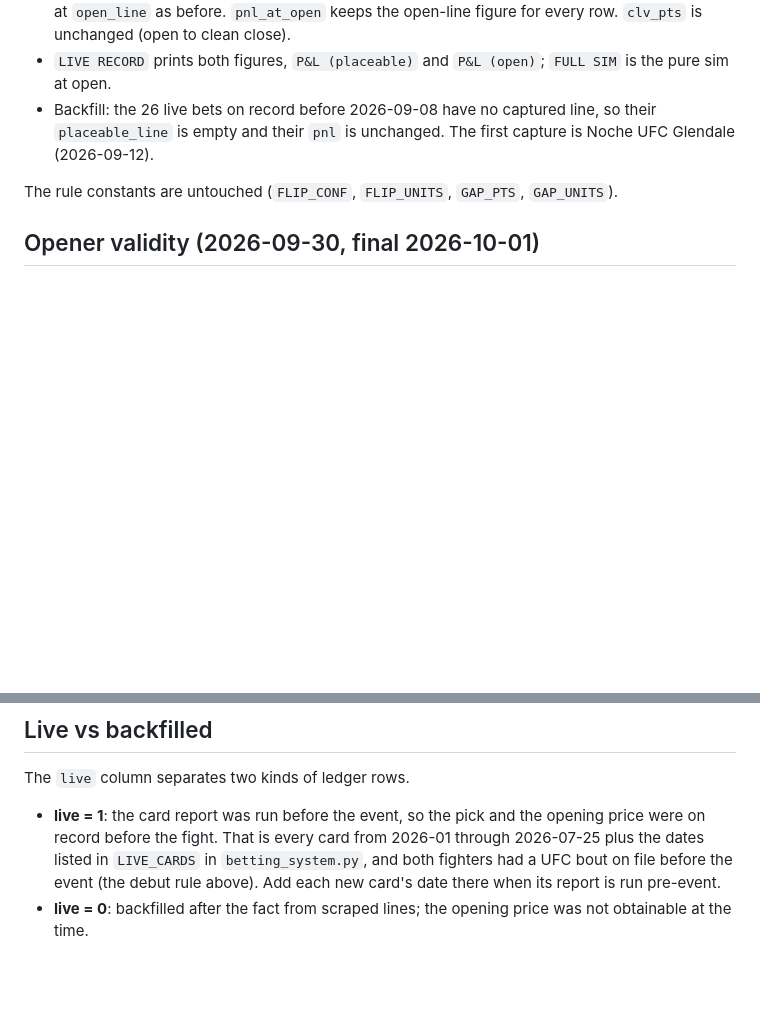
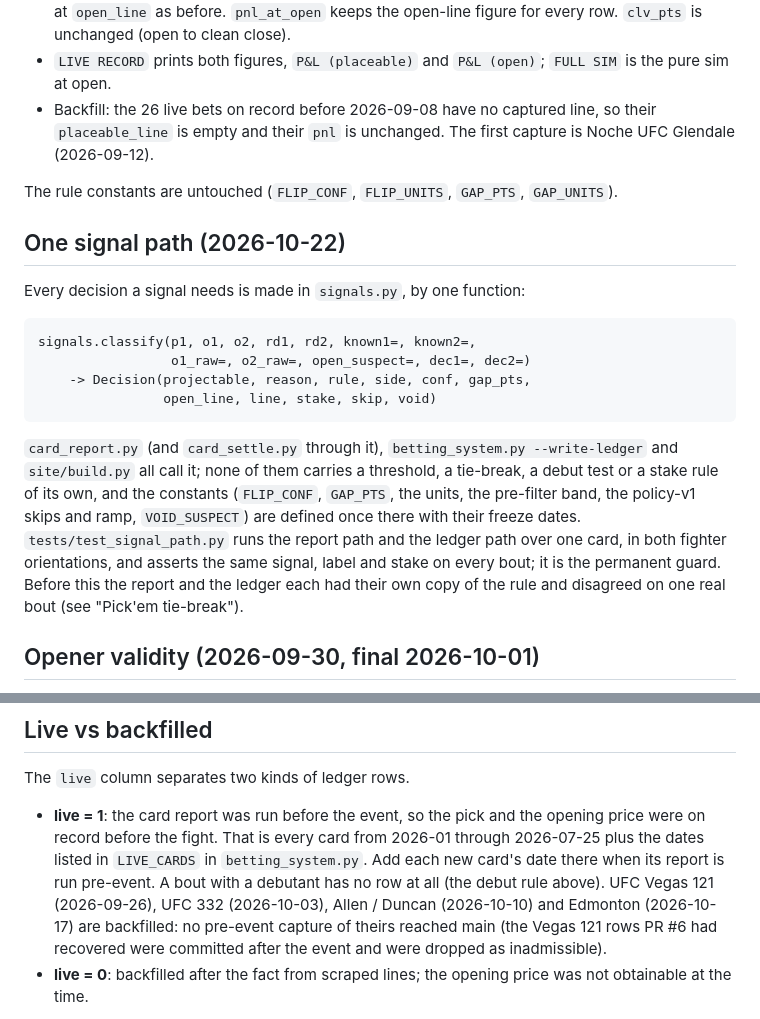
Before and after one commit to lkirby195/FightNight, a Markdown page: BETTING-SYSTEM.md, 2 parts joined by grey strips. GitHub-like rendering; blank space fills up the shorter version.

````diff
--- a/BETTING-SYSTEM.md
+++ b/BETTING-SYSTEM.md
@@ -229,6 +229,28 @@ the record; not the system described here.
 The rule constants are untouched (`FLIP_CONF`, `FLIP_UNITS`, `GAP_PTS`,
 `GAP_UNITS`).
 
+## One signal path (2026-10-22)
+
+Every decision a signal needs is made in `signals.py`, by one function:
+
+```
+signals.classify(p1, o1, o2, rd1, rd2, known1=, known2=,
+                 o1_raw=, o2_raw=, open_suspect=, dec1=, dec2=)
+    -> Decision(projectable, reason, rule, side, conf, gap_pts,
+                open_line, line, stake, skip, void)
+```
+
+`card_report.py` (and `card_settle.py` through it), `betting_system.py
+--write-ledger` and `site/build.py` all call it; none of them carries a
+threshold, a tie-break, a debut test or a stake rule of its own, and the
+constants (`FLIP_CONF`, `GAP_PTS`, the units, the pre-filter band, the
+policy-v1 skips and ramp, `VOID_SUSPECT`) are defined once there with their
+freeze dates. `tests/test_signal_path.py` runs the report path and the
+ledger path over one card, in both fighter orientations, and asserts the
+same signal, label and stake on every bout; it is the permanent guard.
+Before this the report and the ledger each had their own copy of the rule
+and disagreed on one real bout (see "Pick'em tie-break").
+
 ## Opener validity (2026-09-30, final 2026-10-01)
 
 "The opening line" is BestFightOdds' first tick of the cross-book mean line.
@@ -381,9 +441,12 @@ The `live` column separates two kinds of ledger rows.
 - **live = 1**: the card report was run before the event, so the pick and the
   opening price were on record before the fight. That is every card from
   2026-01 through 2026-07-25 plus the dates listed in `LIVE_CARDS` in
-  `betting_system.py`, and both fighters had a UFC bout on file before the
-  event (the debut rule above). Add each new card's date there when its
-  report is run pre-event.
+  `betting_system.py`. Add each new card's date there when its report is run
+  pre-event. A bout with a debutant has no row at all (the debut rule above).
+  UFC Vegas 121 (2026-09-26), UFC 332 (2026-10-03), Allen / Duncan
+  (2026-10-10) and Edmonton (2026-10-17) are backfilled: no pre-event capture
+  of theirs reached main (the Vegas 121 rows PR #6 had recovered were
+  committed after the event and were dropped as inadmissible).
 - **live = 0**: backfilled after the fact from scraped lines; the opening price
   was not obtainable at the time.
 
````
Also changed, not shown: other parts of BETTING-SYSTEM.md (+65 -27 lines), README.md (+23 -10 lines).
